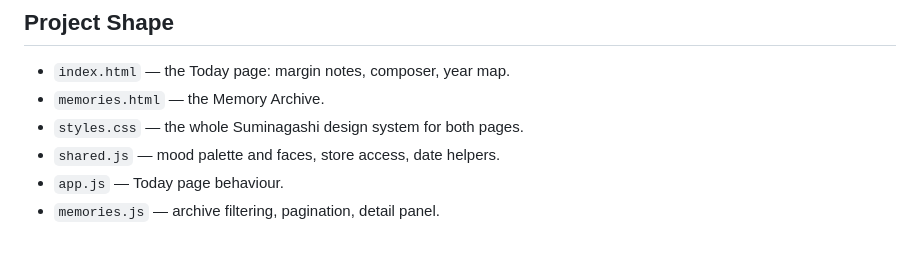
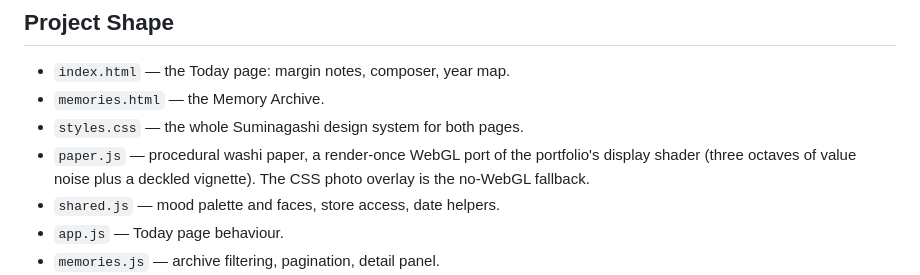
Before and after one commit to shusingh/one-line, a Markdown page: README.md, the part around the change. Drawn GitHub-style; blank space fills up the shorter version.

Commit message:
Document paper.js in the project shape

```diff
--- a/README.md
+++ b/README.md
@@ -38,6 +38,9 @@ Then open `http://localhost:8642/`.
 - `index.html` — the Today page: margin notes, composer, year map.
 - `memories.html` — the Memory Archive.
 - `styles.css` — the whole Suminagashi design system for both pages.
+- `paper.js` — procedural washi paper, a render-once WebGL port of the
+  portfolio's display shader (three octaves of value noise plus a deckled
+  vignette). The CSS photo overlay is the no-WebGL fallback.
 - `shared.js` — mood palette and faces, store access, date helpers.
 - `app.js` — Today page behaviour.
 - `memories.js` — archive filtering, pagination, detail panel.
```
